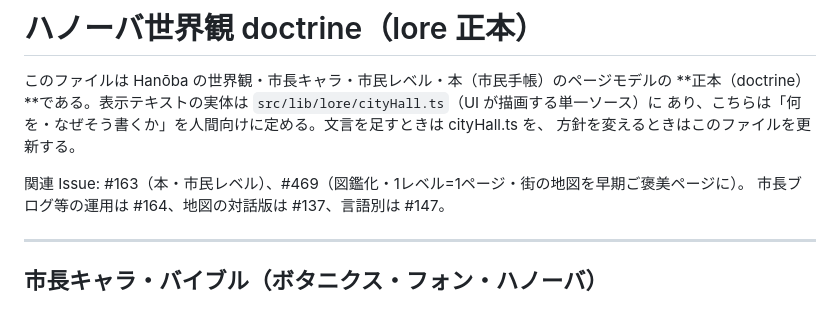
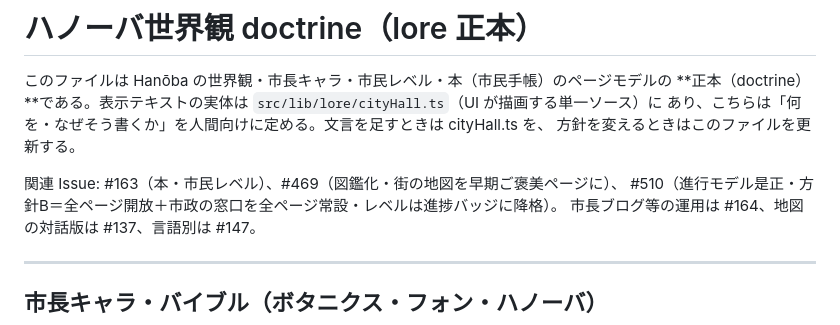
Before and after one commit to kako-jun/hanoba, a Markdown page: docs/lore.md, the part around one of its changes. GitHub-like rendering.

```diff
--- a/docs/lore.md
+++ b/docs/lore.md
@@ -5,7 +5,8 @@
 あり、こちらは「何を・なぜそう書くか」を人間向けに定める。文言を足すときは cityHall.ts を、
 方針を変えるときはこのファイルを更新する。
 
-関連 Issue: #163（本・市民レベル）、#469（図鑑化・1レベル=1ページ・街の地図を早期ご褒美ページに）。
+関連 Issue: #163（本・市民レベル）、#469（図鑑化・街の地図を早期ご褒美ページに）、
+#510（進行モデル是正・方針B＝全ページ開放＋市政の窓口を全ページ常設・レベルは進捗バッジに降格）。
 市長ブログ等の運用は #164、地図の対話版は #137、言語別は #147。
 
 ---
```
Also changed, not shown: other parts of docs/lore.md (+27 -19 lines).
